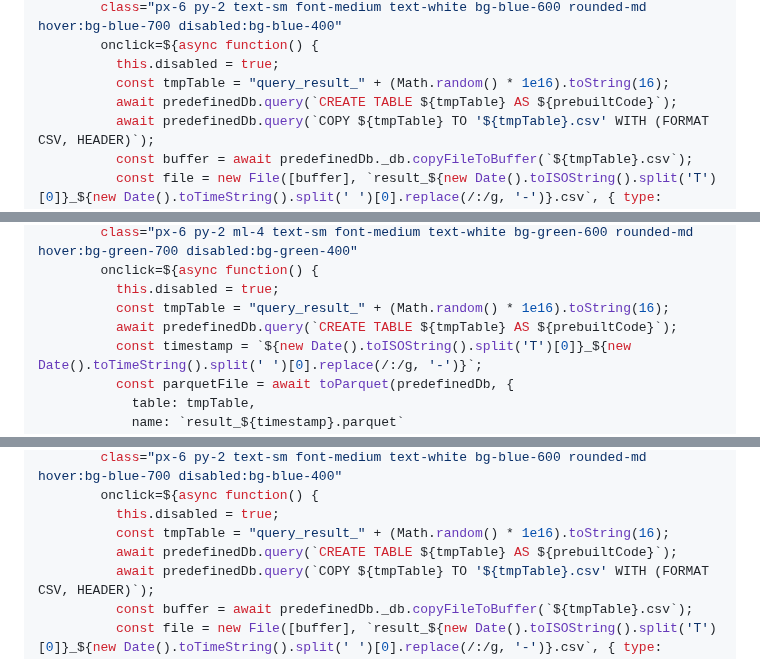
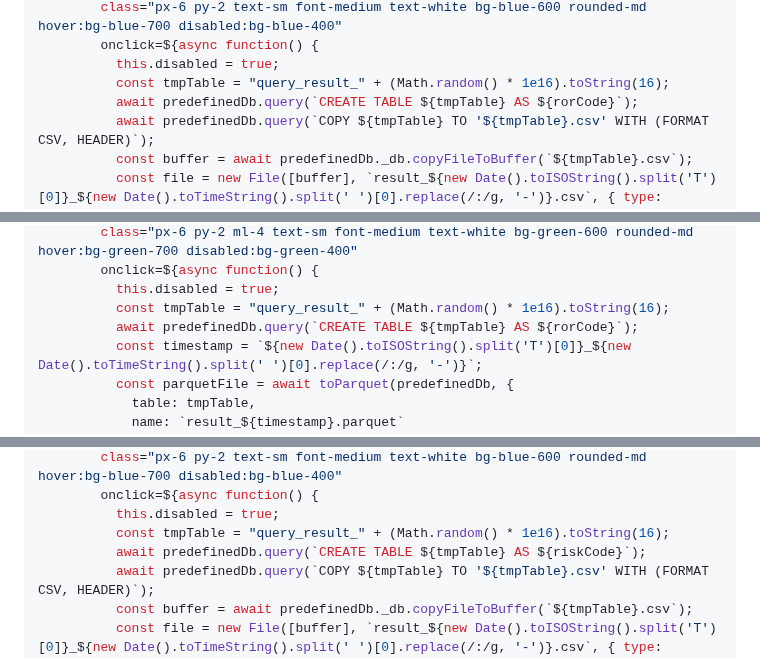
Before and after one commit to renan-peres/website, a Markdown page: src/mfin/data-extraction-individual.md, 3 parts joined by grey strips. GitHub-like rendering.

Commit message:
data downloader update

```diff
--- a/src/mfin/data-extraction-individual.md
+++ b/src/mfin/data-extraction-individual.md
@@ -317,7 +317,7 @@ if (rorQueryResult) {
         onclick=${async function() {
           this.disabled = true;
           const tmpTable = "query_result_" + (Math.random() * 1e16).toString(16);
-          await predefinedDb.query(`CREATE TABLE ${tmpTable} AS ${prebuiltCode}`);
+          await predefinedDb.query(`CREATE TABLE ${tmpTable} AS ${rorCode}`);
           await predefinedDb.query(`COPY ${tmpTable} TO '${tmpTable}.csv' WITH (FORMAT CSV, HEADER)`);
           const buffer = await predefinedDb._db.copyFileToBuffer(`${tmpTable}.csv`);
           const file = new File([buffer], `result_${new Date().toISOString().split('T')[0]}_${new Date().toTimeString().split(' ')[0].replace(/:/g, '-')}.csv`, { type: "text/csv" });
@@ -333,7 +333,7 @@ if (rorQueryResult) {
         onclick=${async function() {
           this.disabled = true;
           const tmpTable = "query_result_" + (Math.random() * 1e16).toString(16);
-          await predefinedDb.query(`CREATE TABLE ${tmpTable} AS ${prebuiltCode}`);
+          await predefinedDb.query(`CREATE TABLE ${tmpTable} AS ${rorCode}`);
           const timestamp = `${new Date().toISOString().split('T')[0]}_${new Date().toTimeString().split(' ')[0].replace(/:/g, '-')}`;
           const parquetFile = await toParquet(predefinedDb, {
             table: tmpTable,
@@ -396,7 +396,7 @@ if (riskQueryResult) {
         onclick=${async function() {
           this.disabled = true;
           const tmpTable = "query_result_" + (Math.random() * 1e16).toString(16);
-          await predefinedDb.query(`CREATE TABLE ${tmpTable} AS ${prebuiltCode}`);
+          await predefinedDb.query(`CREATE TABLE ${tmpTable} AS ${riskCode}`);
           await predefinedDb.query(`COPY ${tmpTable} TO '${tmpTable}.csv' WITH (FORMAT CSV, HEADER)`);
           const buffer = await predefinedDb._db.copyFileToBuffer(`${tmpTable}.csv`);
           const file = new File([buffer], `result_${new Date().toISOString().split('T')[0]}_${new Date().toTimeString().split(' ')[0].replace(/:/g, '-')}.csv`, { type: "text/csv" });
```
Also changed, not shown: other parts of src/mfin/data-extraction-individual.md (+1 -1 lines).
